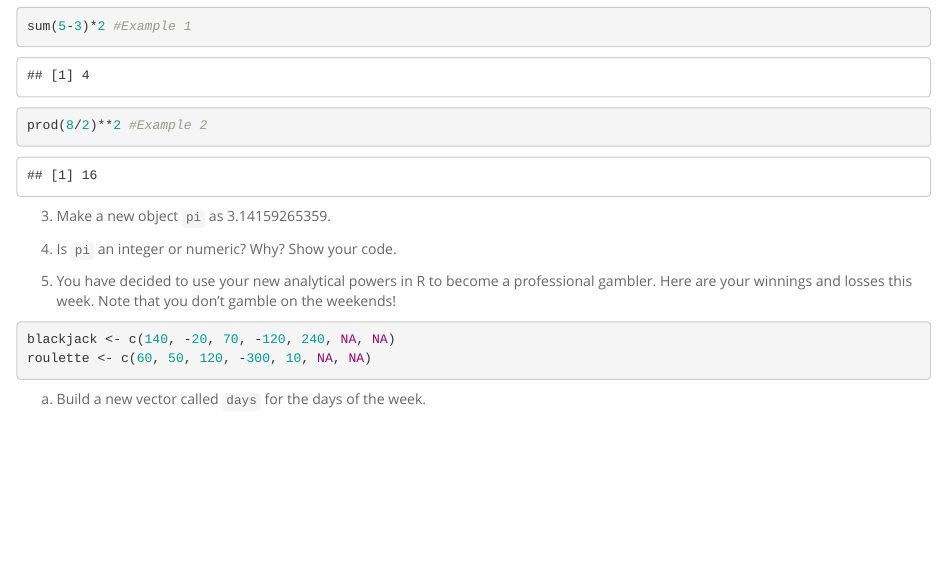
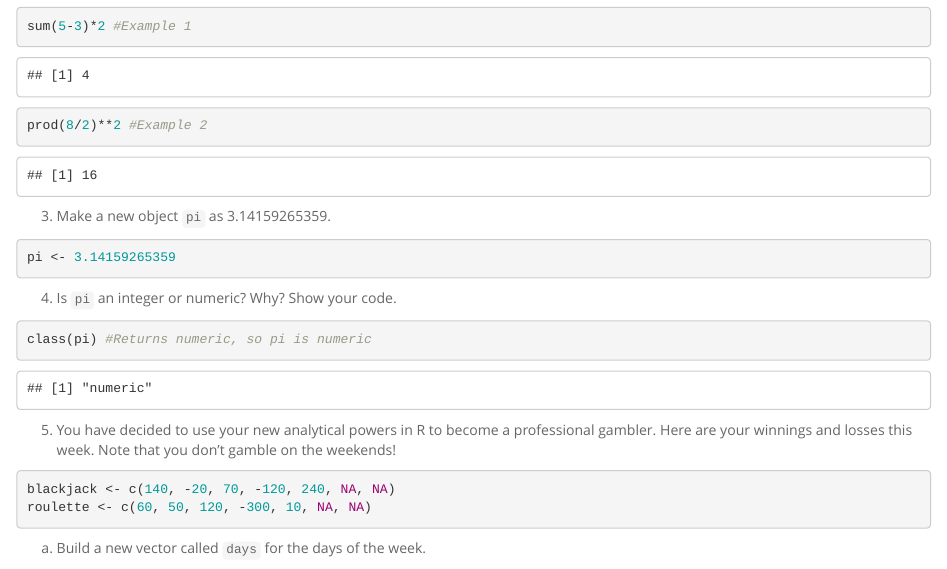
Before and after one commit to matthirten13/BIS15W2020_mkramer, an R Markdown document (lab1_hw.Rmd): the page in a window 1100 px wide, from 380 px down. Rendered offline with R 4.5, knitr and Pandoc, with nearby package versions.

Commit message:
Update lab1_hw.Rmd

````diff
--- a/lab1_hw.Rmd
+++ b/lab1_hw.Rmd
@@ -24,8 +24,14 @@ prod(8/2)**2 #Example 2
 ```
 
 3. Make a new object `pi` as 3.14159265359.
+```{r}
+pi <- 3.14159265359
+```
 
 4. Is `pi` an integer or numeric? Why? Show your code.
+```{r}
+class(pi) #Returns numeric, so pi is numeric
+```
 
 5. You have decided to use your new analytical powers in R to become a professional gambler. Here are your winnings and losses this week. Note that you don't gamble on the weekends!
 ```{r, eval=F, echo=T}
````
